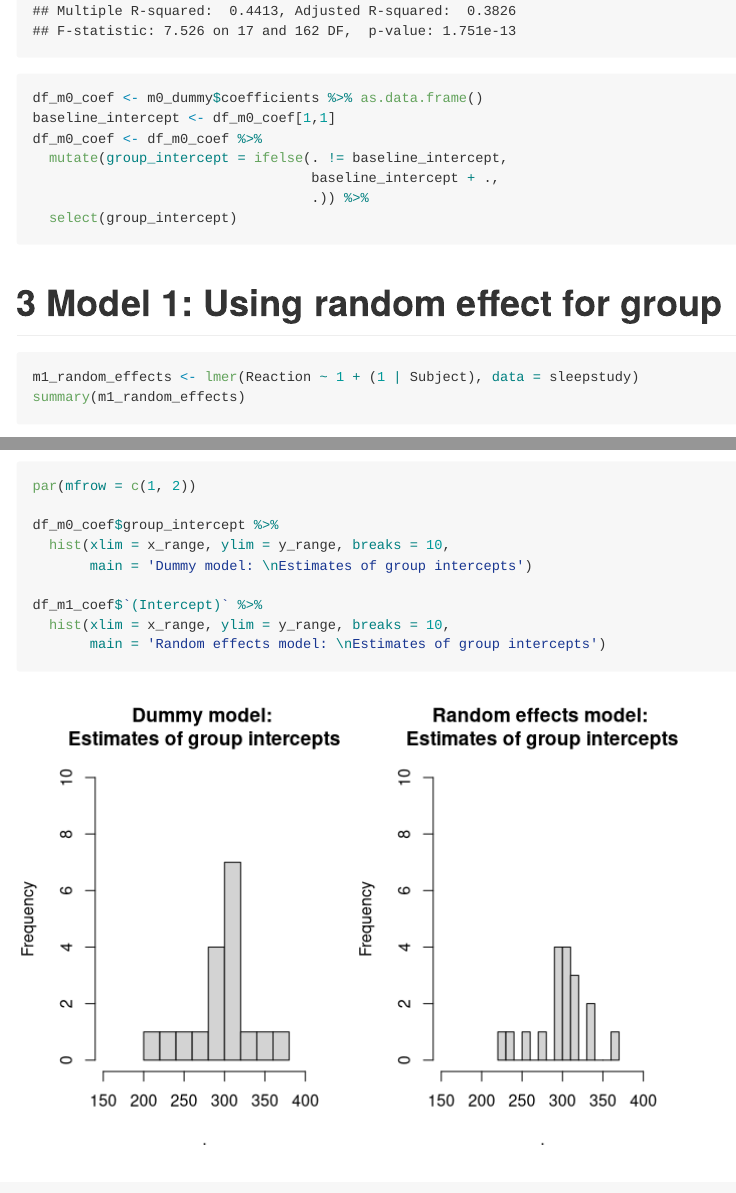
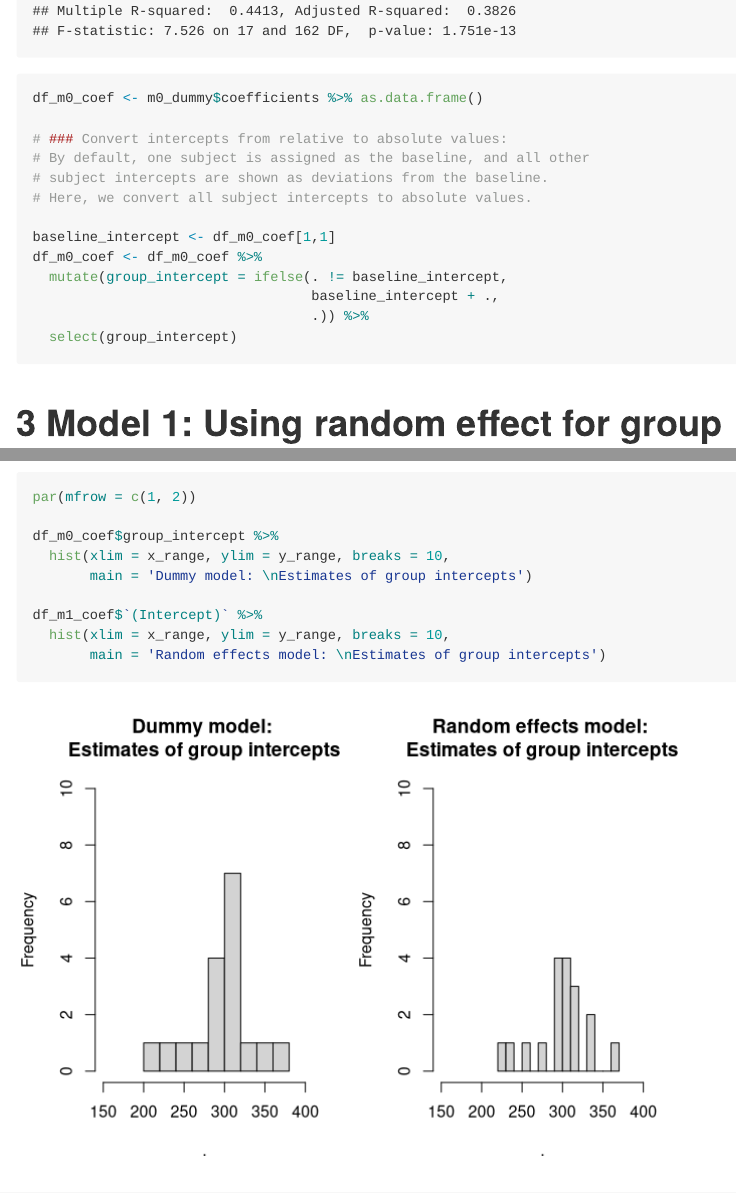
Before and after one commit to nayefahmad/stats-notes, an R Markdown document (src/2022-12-15_dummy-variable-vs-random-effect.Rmd): the page in a window 1100 px wide, from 1870 px down, and a second part further down, joined at a grey line. Rendered offline with R 4.5, knitr and Pandoc, with nearby package versions.

Commit message:
Add comments

```diff
--- a/src/2022-12-15_dummy-variable-vs-random-effect.Rmd
+++ b/src/2022-12-15_dummy-variable-vs-random-effect.Rmd
@@ -33,6 +33,12 @@ m0_dummy <- lm(Reaction ~ Subject, data = sleepstudy)
 summary(m0_dummy)
 
 df_m0_coef <- m0_dummy$coefficients %>% as.data.frame()
+
+# ### Convert intercepts from relative to absolute values:
+# By default, one subject is assigned as the baseline, and all other
+# subject intercepts are shown as deviations from the baseline.
+# Here, we convert all subject intercepts to absolute values.
+
 baseline_intercept <- df_m0_coef[1,1]
 df_m0_coef <- df_m0_coef %>%
   mutate(group_intercept = ifelse(. != baseline_intercept,
```
